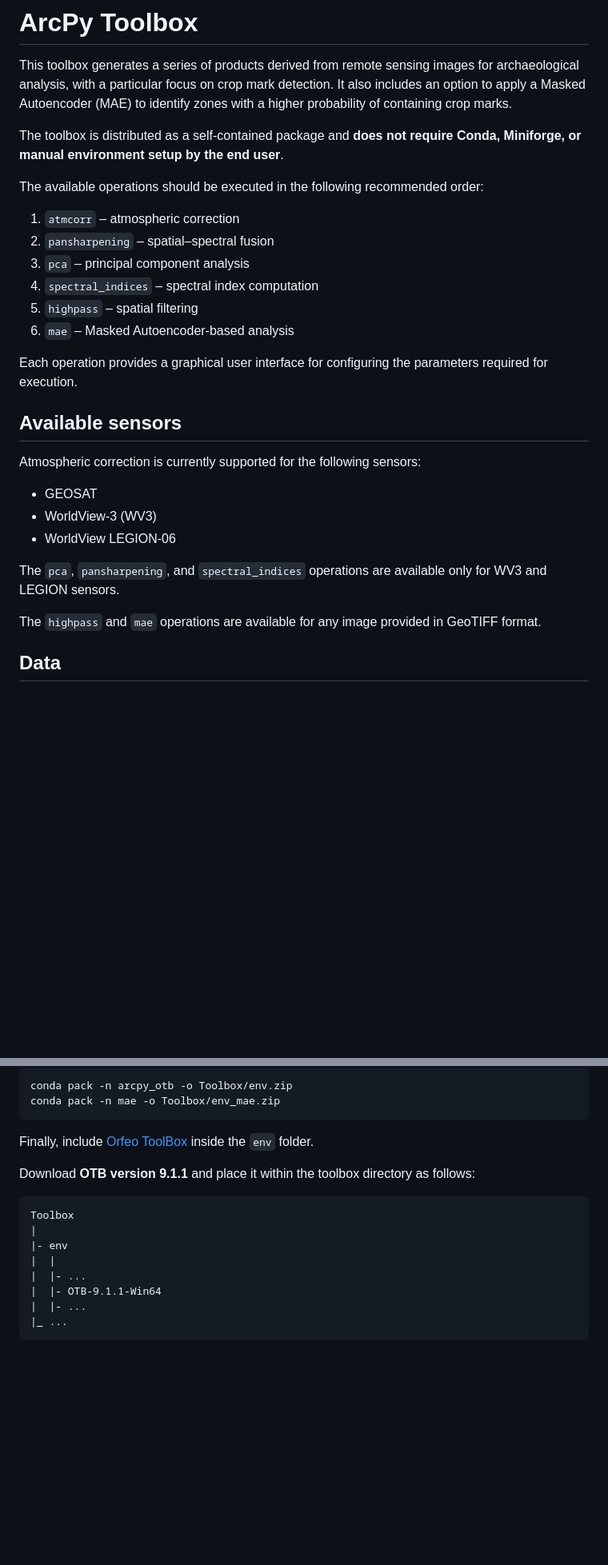
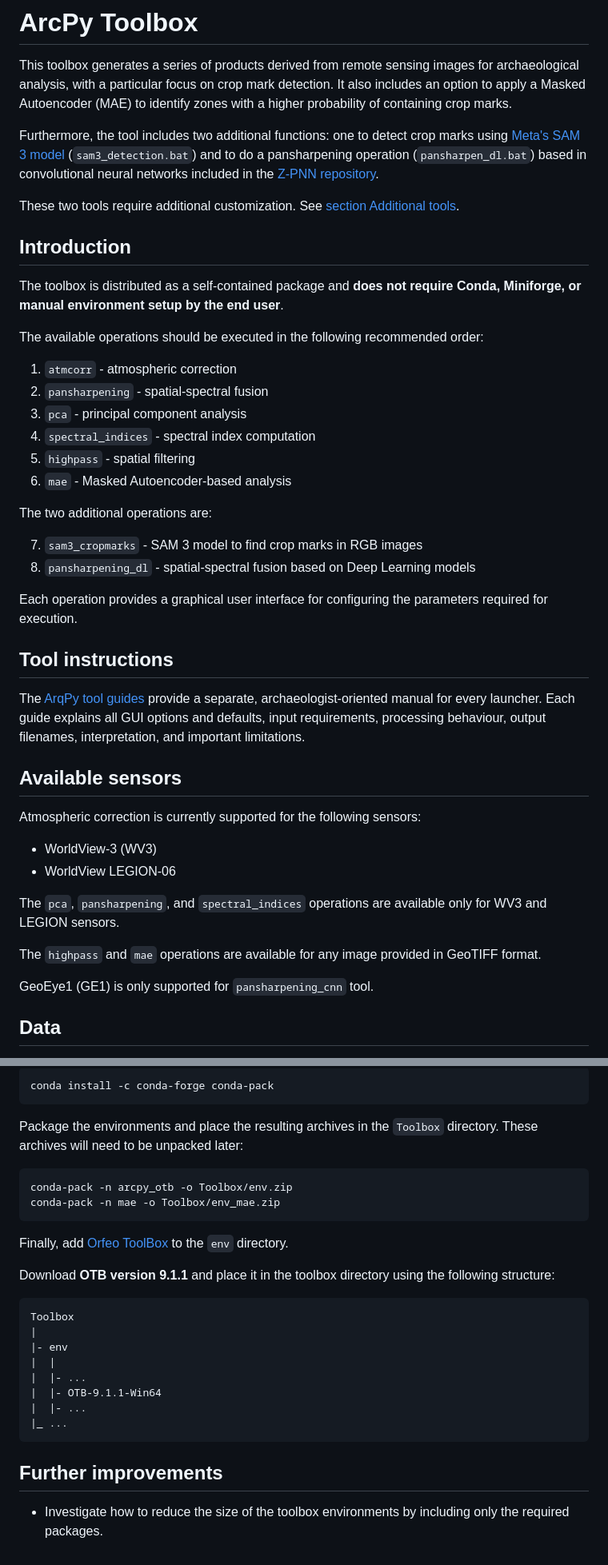
Before and after one commit to CristianICS/ArqPy-processing, a Markdown page: README.md, 2 parts joined by grey strips. Shown at 80% size. Drawn GitHub-style; blank space fills up the shorter version.

````diff
--- a/README.md
+++ b/README.md
@@ -1,31 +1,48 @@
 # ArcPy Toolbox
 
 This toolbox generates a series of products derived from remote sensing images for archaeological analysis, with a particular focus on crop mark detection. It also includes an option to apply a Masked Autoencoder (MAE) to identify zones with a higher probability of containing crop marks.
+
+Furthermore, the tool includes two additional functions: one to detect crop marks using [Meta's SAM 3 model](https://github.com/facebookresearch/sam3) (`sam3_detection.bat`) and to do a pansharpening operation (`pansharpen_dl.bat`) based in convolutional neural networks included in the [Z-PNN repository](https://github.com/matciotola/Z-PNN).
+
+These two tools require additional customization. See [section Additional tools](#additional-tools).
+
+## Introduction
 
 The toolbox is distributed as a self-contained package and **does not require Conda, Miniforge, or manual environment setup by the end user**.
 
 The available operations should be executed in the following recommended order:
 
-1. `atmcorr` – atmospheric correction
-2. `pansharpening` – spatial–spectral fusion
-3. `pca` – principal component analysis
-4. `spectral_indices` – spectral index computation
-5. `highpass` – spatial filtering
-6. `mae` – Masked Autoencoder-based analysis
+1. `atmcorr` - atmospheric correction
+2. `pansharpening` - spatial-spectral fusion
+3. `pca` - principal component analysis
+4. `spectral_indices` - spectral index computation
+5. `highpass` - spatial filtering
+6. `mae` - Masked Autoencoder-based analysis
+
+The two additional operations are:
+
+7. `sam3_cropmarks` - SAM 3 model to find crop marks in RGB images
+8. `pansharpening_dl` - spatial-spectral fusion based on Deep Learning models
 
 Each operation provides a graphical user interface for configuring the parameters required for execution.
+
+## Tool instructions
+
+The [ArqPy tool guides](docs/tools/README.md) provide a separate, archaeologist-oriented manual for every launcher. Each guide explains all GUI options and defaults, input requirements, processing behaviour, output filenames, interpretation, and important limitations.
 
 ## Available sensors
 
 Atmospheric correction is currently supported for the following sensors:
 
-* GEOSAT
 * WorldView-3 (WV3)
 * WorldView LEGION-06
+
 
 The `pca`, `pansharpening`, and `spectral_indices` operations are available only for WV3 and LEGION sensors.
 
 The `highpass` and `mae` operations are available for any image provided in GeoTIFF format.
+
+GeoEye1 (GE1) is only supported for `pansharpening_cnn` tool.
 
 ## Data
 
@@ -165,12 +174,18 @@ Pack the environments and place the resulting archives inside the toolbox direct
 
 ```bash
-conda pack -n arcpy_otb -o Toolbox/env.zip
-conda pack -n mae -o Toolbox/env_mae.zip
+conda install -c conda-forge conda-pack
 ```
 
-Finally, include [Orfeo ToolBox](https://www.orfeo-toolbox.org/) inside the `env` folder.
+Package the environments and place the resulting archives in the `Toolbox` directory. These archives will need to be unpacked later:
 
-Download **OTB version 9.1.1** and place it within the toolbox directory as follows:
+```bash
+conda-pack -n arcpy_otb -o Toolbox/env.zip
+conda-pack -n mae -o Toolbox/env_mae.zip
+```
+
+Finally, add [Orfeo ToolBox](https://www.orfeo-toolbox.org/) to the `env` directory.
+
+Download **OTB version 9.1.1** and place it in the toolbox directory using the following structure:
 
 ```txt
 Toolbox
@@ -182,3 +197,7 @@ Toolbox
 |  |- ...
 |_ ...
 ```
+
+## Further improvements
+
+* Investigate how to reduce the size of the toolbox environments by including only the required packages.
````
Also changed, not shown: other parts of README.md (+69 -77 lines).
